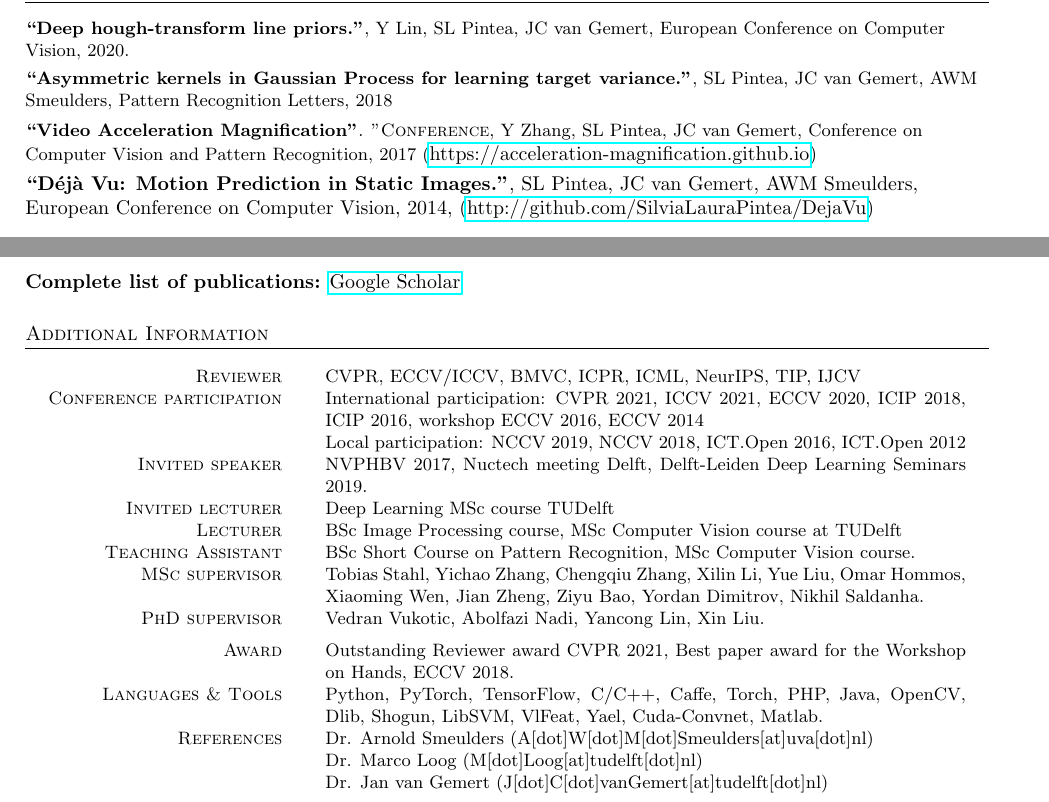
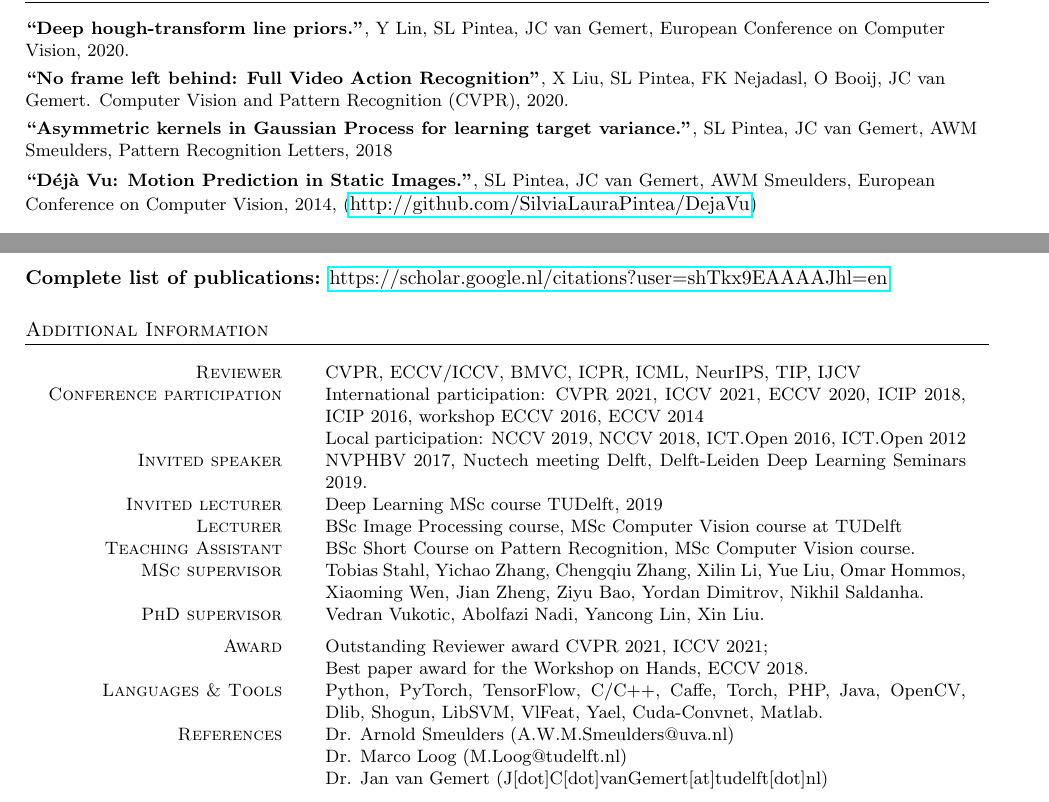
Before and after one commit to SilviaLauraPintea/SilviaLauraPintea.github.io, a LaTeX CV (cv.tex): two parts of pages 1 and 2 of 2, joined at a grey line, cut so that both start at the same text. Compiled offline with pdfLaTeX; an older LaTeX class or package is replaced by its successor.

Commit message:
Updated the cv

```diff
--- a/cv.tex
+++ b/cv.tex
@@ -95,18 +95,17 @@
         \begin{flushleft}
 			\textsc{\textbf{``Deep hough-transform line priors."}}, Y Lin, SL Pintea, JC van Gemert, European Conference on Computer Vision, 2020.\\[3px]
 			%  ________________________________________________________________________________
+			\textsc{\textbf{``No frame left behind: Full Video Action Recognition"}}, X Liu, SL Pintea, FK Nejadasl, O Booij, JC van Gemert.
+            Computer Vision and Pattern Recognition (CVPR), 2020.\\[3px]
+			%DEJA VU______________________________________________________________________________________
 			\textsc{\textbf{``Asymmetric kernels in Gaussian Process for learning target variance."}}, SL Pintea, JC van Gemert, AWM Smeulders,
             Pattern Recognition Letters, 2018\\[3px]
 			%  ________________________________________________________________________________
-			\textsc{\textbf{``Video Acceleration Magnification"}}. "\textsc{Conference}, Y Zhang, SL Pintea, JC van Gemert,
-            Conference on Computer Vision and Pattern Recognition, 2017
-            (\small\href{https://acceleration-magnification.github.io}{https://acceleration-magnification.github.io}) \\[3px]
-			%DEJA VU______________________________________________________________________________________
             \textsc{\textbf{``D\'{e}j\`{a} Vu: Motion Prediction in Static Images."}}, SL Pintea, JC van Gemert, AWM Smeulders,
             European Conference on Computer Vision, 2014,
             (\small\href{http://github.com/SilviaLauraPintea/DejaVu}{http://github.com/SilviaLauraPintea/DejaVu})\\[10px]
 
-            \textbf{Complete list of publications:} \href{https://scholar.google.nl/citations?user=shTkx9EAAAAJ&hl=en}{Google Scholar}\\
+            \textbf{Complete list of publications:} \href{https://scholar.google.nl/citations?user=shTkx9EAAAAJ&hl=en}{https://scholar.google.nl/citations?user=shTkx9EAAAAJ&hl=en}\\
         \end{flushleft}
 		%====================================================================================================
 		\section{Additional Information}
@@ -116,19 +115,20 @@
             \textsc{Conference participation}   & International participation: CVPR 2021, ICCV 2021, ECCV 2020, ICIP 2018, ICIP 2016, workshop ECCV 2016, ECCV 2014\\
                                                 & Local participation: NCCV 2019, NCCV 2018, ICT.Open 2016, ICT.Open 2012\\
             \textsc{Invited speaker}            & NVPHBV 2017, Nuctech meeting Delft, Delft-Leiden Deep Learning Seminars 2019.\\
-            \textsc{Invited lecturer}           & Deep Learning MSc course TUDelft\\
+            \textsc{Invited lecturer}           & Deep Learning MSc course TUDelft, 2019\\
 			\textsc{Lecturer}		            & BSc Image Processing course, MSc Computer Vision course at TUDelft\\
             \textsc{Teaching Assistant}         & BSc Short Course on Pattern Recognition, MSc Computer Vision course.\\
 			\textsc{MSc supervisor}             & Tobias Stahl, Yichao Zhang, Chengqiu Zhang, Xilin Li, Yue Liu, Omar Hommos, Xiaoming Wen, Jian Zheng, Ziyu Bao, Yordan Dimitrov, Nikhil Saldanha.\\
 			\textsc{PhD supervisor}             & Vedran Vukotic, Abolfazi Nadi, Yancong Lin, Xin Liu.\\[5px]
-            \textsc{Award}                      & Outstanding Reviewer award CVPR 2021, Best paper award for the Workshop on Hands, ECCV 2018.\\
+            \textsc{Award}                      & Outstanding Reviewer award CVPR 2021, ICCV 2021;\\
+                                                & Best paper award for the Workshop on Hands, ECCV 2018.\\
 			\textsc{Languages \& Tools}         & Python, PyTorch, TensorFlow, C\slash C++, Caffe, Torch, PHP,
                                                 Java, OpenCV, Dlib, Shogun, LibSVM, VlFeat, Yael, Cuda-Convnet, Matlab.\\
 
 			%References___________________________________________________________________________________
-			\textsc{References} & Dr. Arnold Smeulders (A[dot]W[dot]M[dot]Smeulders[at]uva[dot]nl)\\
+			\textsc{References} & Dr. Arnold Smeulders (A.W.M.Smeulders@uva.nl)\\
 			                    %& Dr. Ir. Femke Vossepoel (F[dot]C[dot]Vossepoel[at]tudelft[dot]nl)\\
-                                & Dr. Marco Loog (M[dot]Loog[at]tudelft[dot]nl)\\
+                                & Dr. Marco Loog (M.Loog@tudelft.nl)\\
                                 & Dr. Jan van Gemert (J[dot]C[dot]vanGemert[at]tudelft[dot]nl)\\
 			\multicolumn{2}{c}{}\\
 		\end{tabular}
```
Also changed, not shown: cv.pdf.
